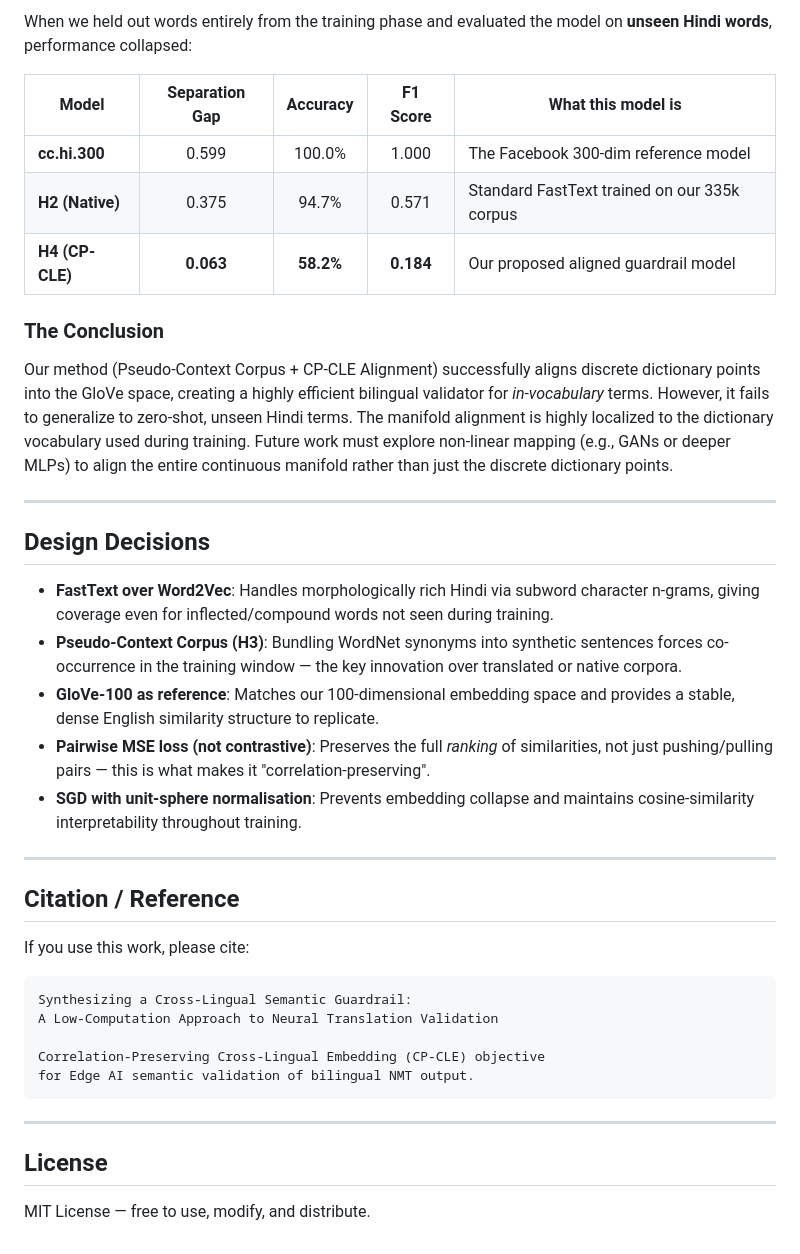
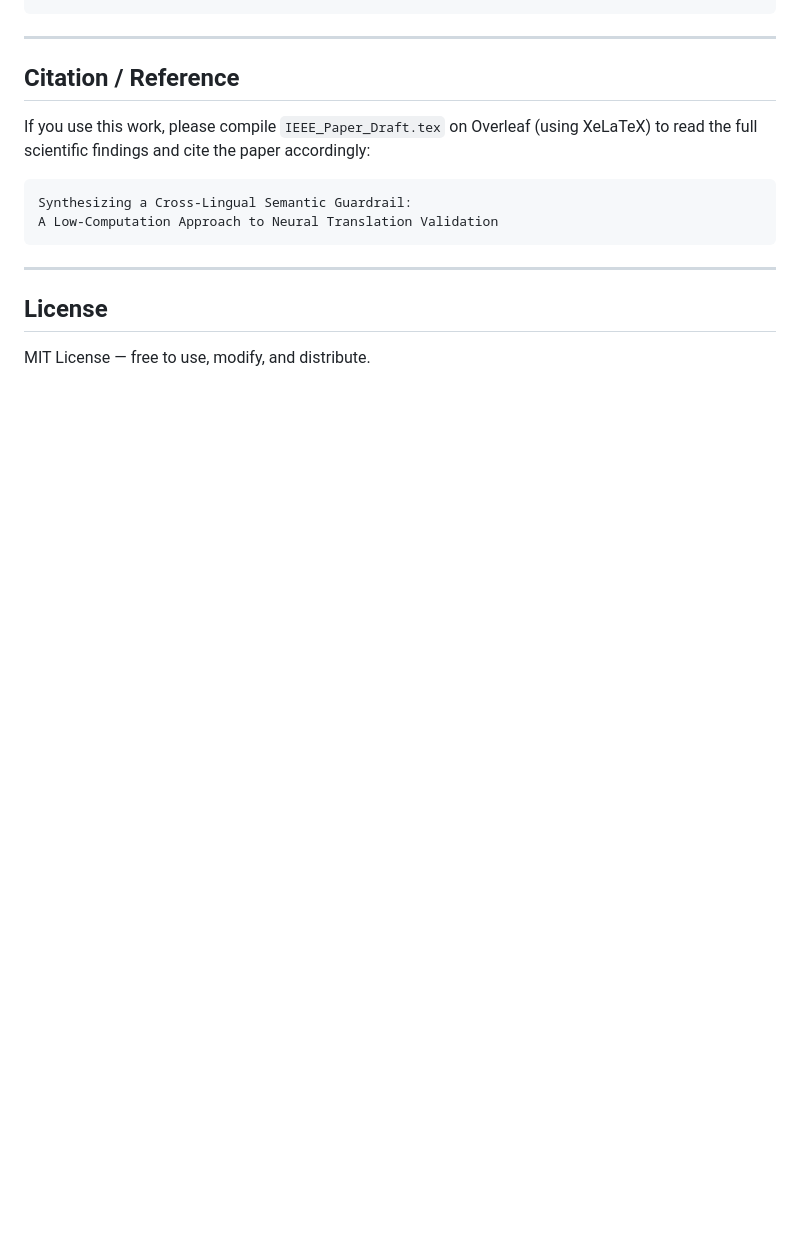
Before and after one commit to BitsJayMehta173/Embeeding2Lang, a Markdown page: README.md, the part around one of its changes. Rendered like a GitHub page; blank space fills up the shorter version.

````diff
--- a/README.md
+++ b/README.md
@@ -195,36 +104,13 @@ While the CP-CLE alignment produces an ultra-fast (1ms) semantic guardrail that
-When we held out words entirely from the training phase and evaluated the model on **unseen Hindi words**, performance collapsed:
-
-| Model | Separation Gap | Accuracy | F1 Score | What this model is |
-|-------|:--------------:|:--------:|:--------:|--------------------|
-| **cc.hi.300** | 0.599 | 100.0% | 1.000 | The Facebook 300-dim reference model |
-| **H2 (Native)** | 0.375 | 94.7% | 0.571 | Standard FastText trained on our 335k corpus |
-| **H4 (CP-CLE)** | **0.063** | **58.2%** | **0.184** | Our proposed aligned guardrail model |
-
-### The Conclusion
-Our method (Pseudo-Context Corpus + CP-CLE Alignment) successfully aligns discrete dictionary points into the GloVe space, creating a highly efficient bilingual validator for *in-vocabulary* terms. However, it fails to generalize to zero-shot, unseen Hindi terms. The manifold alignment is highly localized to the dictionary vocabulary used during training. Future work must explore non-linear mapping (e.g., GANs or deeper MLPs) to align the entire continuous manifold rather than just the discrete dictionary points.
-
----
-
-## Design Decisions
-
-- **FastText over Word2Vec**: Handles morphologically rich Hindi via subword character n-grams, giving coverage even for inflected/compound words not seen during training.
-- **Pseudo-Context Corpus (H3)**: Bundling WordNet synonyms into synthetic sentences forces co-occurrence in the training window — the key innovation over translated or native corpora.
-- **GloVe-100 as reference**: Matches our 100-dimensional embedding space and provides a stable, dense English similarity structure to replicate.
-- **Pairwise MSE loss (not contrastive)**: Preserves the full *ranking* of similarities, not just pushing/pulling pairs — this is what makes it "correlation-preserving".
-- **SGD with unit-sphere normalisation**: Prevents embedding collapse and maintains cosine-similarity interpretability throughout training.
 
 ---
 
 ## Citation / Reference
 
-If you use this work, please cite:
+If you use this work, please compile `IEEE_Paper_Draft.tex` on Overleaf (using XeLaTeX) to read the full scientific findings and cite the paper accordingly:
 
 ```
 Synthesizing a Cross-Lingual Semantic Guardrail:
 A Low-Computation Approach to Neural Translation Validation
-
-Correlation-Preserving Cross-Lingual Embedding (CP-CLE) objective
-for Edge AI semantic validation of bilingual NMT output.
 ```
 
 ---
````
Also changed, not shown: other parts of README.md (+44 -135 lines).
